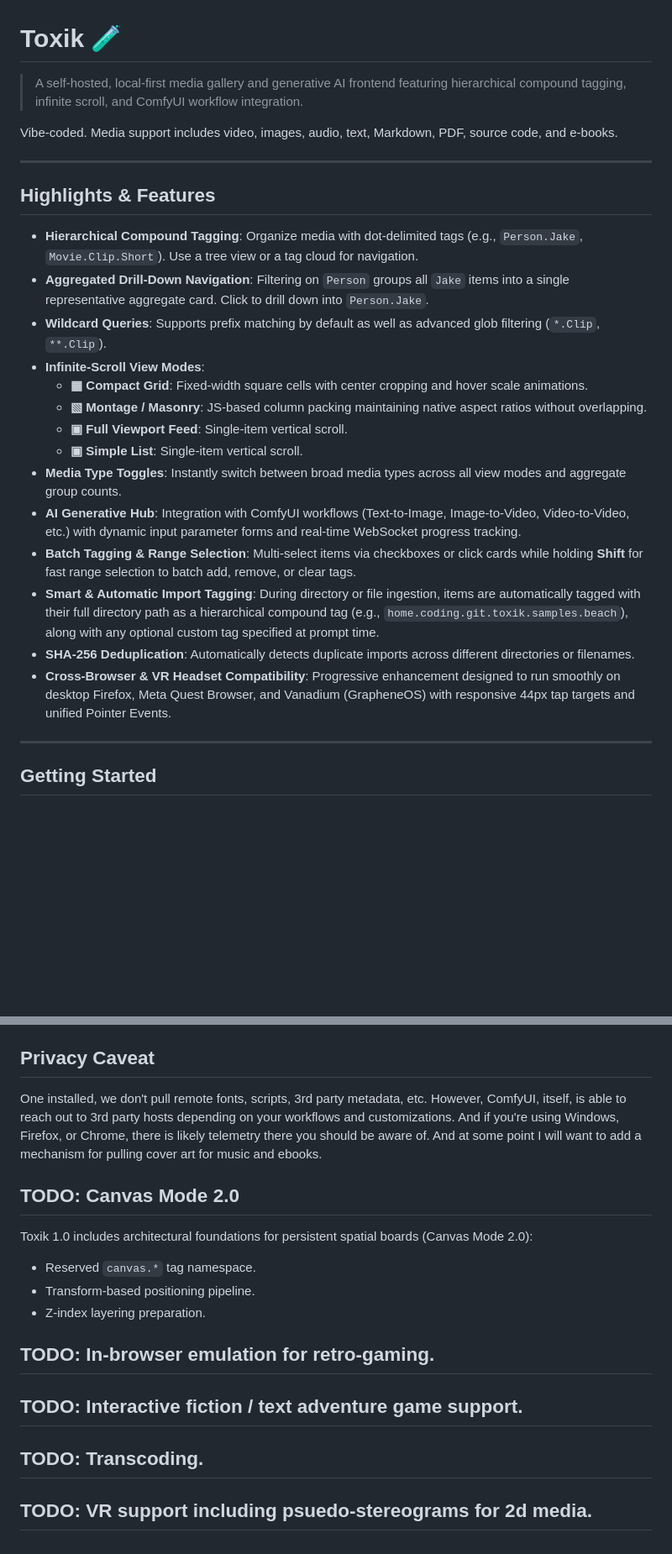
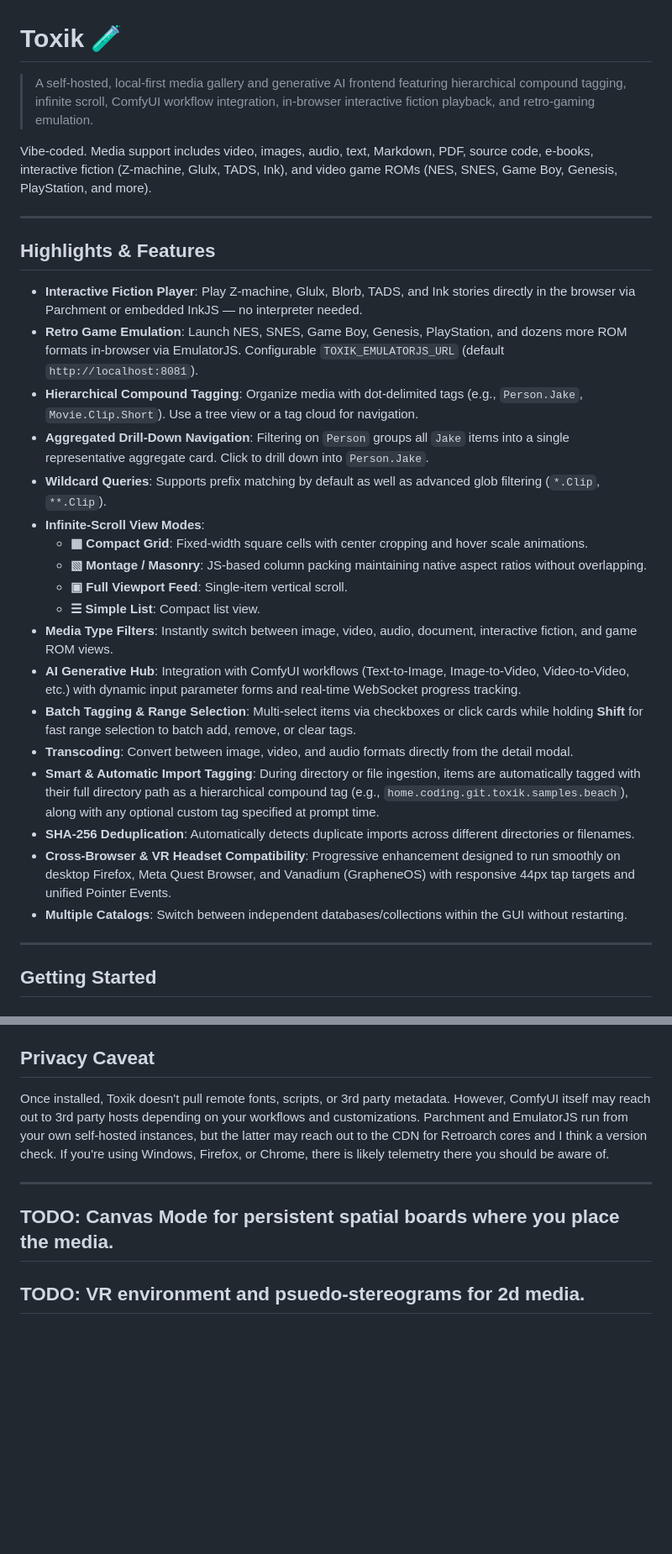
Before and after one commit to phasefx/toxik-media, a Markdown page: README.md, 2 parts joined by grey strips. Shown at 84% size. Drawn GitHub-style; blank space fills up the shorter version.

```diff
--- a/README.md
+++ b/README.md
@@ -1,13 +1,15 @@
 # Toxik 🧪
 
-> A self-hosted, local-first media gallery and generative AI frontend featuring hierarchical compound tagging, infinite scroll, and ComfyUI workflow integration.
+> A self-hosted, local-first media gallery and generative AI frontend featuring hierarchical compound tagging, infinite scroll, ComfyUI workflow integration, in-browser interactive fiction playback, and retro-gaming emulation.
 
-Vibe-coded. Media support includes video, images, audio, text, Markdown, PDF, source code, and e-books.
+Vibe-coded. Media support includes video, images, audio, text, Markdown, PDF, source code, e-books, interactive fiction (Z-machine, Glulx, TADS, Ink), and video game ROMs (NES, SNES, Game Boy, Genesis, PlayStation, and more).
 
 ---
 
 ## Highlights & Features
 
+- **Interactive Fiction Player**: Play Z-machine, Glulx, Blorb, TADS, and Ink stories directly in the browser via Parchment or embedded InkJS — no interpreter needed.
+- **Retro Game Emulation**: Launch NES, SNES, Game Boy, Genesis, PlayStation, and dozens more ROM formats in-browser via EmulatorJS. Configurable `TOXIK_EMULATORJS_URL` (default `http://localhost:8081`).
 - **Hierarchical Compound Tagging**: Organize media with dot-delimited tags (e.g., `Person.Jake`, `Movie.Clip.Short`). Use a tree view or a tag cloud for navigation.
 - **Aggregated Drill-Down Navigation**: Filtering on `Person` groups all `Jake` items into a single representative aggregate card. Click to drill down into `Person.Jake`.
 - **Wildcard Queries**: Supports prefix matching by default as well as advanced glob filtering (`*.Clip`, `**.Clip`).
@@ -15,13 +17,15 @@ Vibe-coded. Media support includes video, images, audio, text, Markdown, PDF, so
   - **▦ Compact Grid**: Fixed-width square cells with center cropping and hover scale animations.
   - **▧ Montage / Masonry**: JS-based column packing maintaining native aspect ratios without overlapping.
   - **▣ Full Viewport Feed**: Single-item vertical scroll.
-  - **▣ Simple List**: Single-item vertical scroll.
-- **Media Type Toggles**: Instantly switch between broad media types across all view modes and aggregate group counts.
+  - **☰ Simple List**: Compact list view.
+- **Media Type Filters**: Instantly switch between image, video, audio, document, interactive fiction, and game ROM views.
 - **AI Generative Hub**: Integration with ComfyUI workflows (Text-to-Image, Image-to-Video, Video-to-Video, etc.) with dynamic input parameter forms and real-time WebSocket progress tracking.
 - **Batch Tagging & Range Selection**: Multi-select items via checkboxes or click cards while holding **Shift** for fast range selection to batch add, remove, or clear tags.
+- **Transcoding**: Convert between image, video, and audio formats directly from the detail modal.
 - **Smart & Automatic Import Tagging**: During directory or file ingestion, items are automatically tagged with their full directory path as a hierarchical compound tag (e.g., `home.coding.git.toxik.samples.beach`), along with any optional custom tag specified at prompt time.
 - **SHA-256 Deduplication**: Automatically detects duplicate imports across different directories or filenames.
 - **Cross-Browser & VR Headset Compatibility**: Progressive enhancement designed to run smoothly on desktop Firefox, Meta Quest Browser, and Vanadium (GrapheneOS) with responsive 44px tap targets and unified Pointer Events.
+- **Multiple Catalogs**: Switch between independent databases/collections within the GUI without restarting.
 
 ---
 
@@ -138,17 +188,9 @@ Or you could use one instance to switch between multiple catalogs/databases with
 ## Privacy Caveat
 
-One installed, we don't pull remote fonts, scripts, 3rd party metadata, etc. However, ComfyUI, itself, is able to reach out to 3rd party hosts depending on your workflows and customizations. And if you're using Windows, Firefox, or Chrome, there is likely telemetry there you should be aware of. And at some point I will want to add a mechanism for pulling cover art for music and ebooks.
+Once installed, Toxik doesn't pull remote fonts, scripts, or 3rd party metadata. However, ComfyUI itself may reach out to 3rd party hosts depending on your workflows and customizations. Parchment and EmulatorJS run from your own self-hosted instances, but the latter may reach out to the CDN for Retroarch cores and I think a version check. If you're using Windows, Firefox, or Chrome, there is likely telemetry there you should be aware of.
 
-## TODO: Canvas Mode 2.0
-Toxik 1.0 includes architectural foundations for persistent spatial boards (Canvas Mode 2.0):
-- Reserved `canvas.*` tag namespace.
-- Transform-based positioning pipeline.
-- Z-index layering preparation.
+---
 
-## TODO: In-browser emulation for retro-gaming.
+## TODO: Canvas Mode for persistent spatial boards where you place the media.
 
-## TODO: Interactive fiction / text adventure game support.
-
-## TODO: Transcoding.
-
-## TODO: VR support including psuedo-stereograms for 2d media.
+## TODO: VR environment and psuedo-stereograms for 2d media.
```
Also changed, not shown: other parts of README.md (+47 -1 lines).
